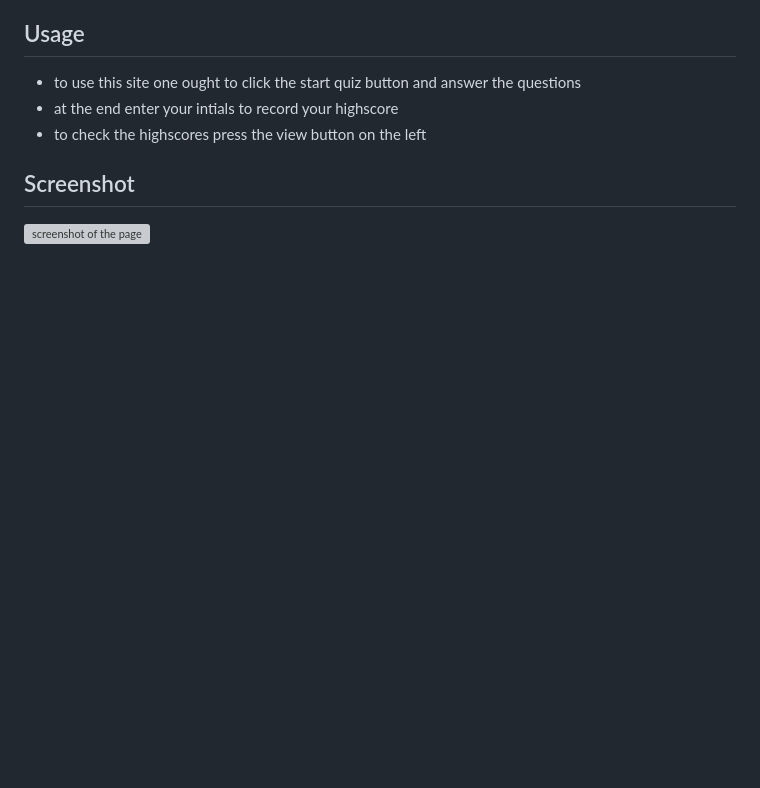
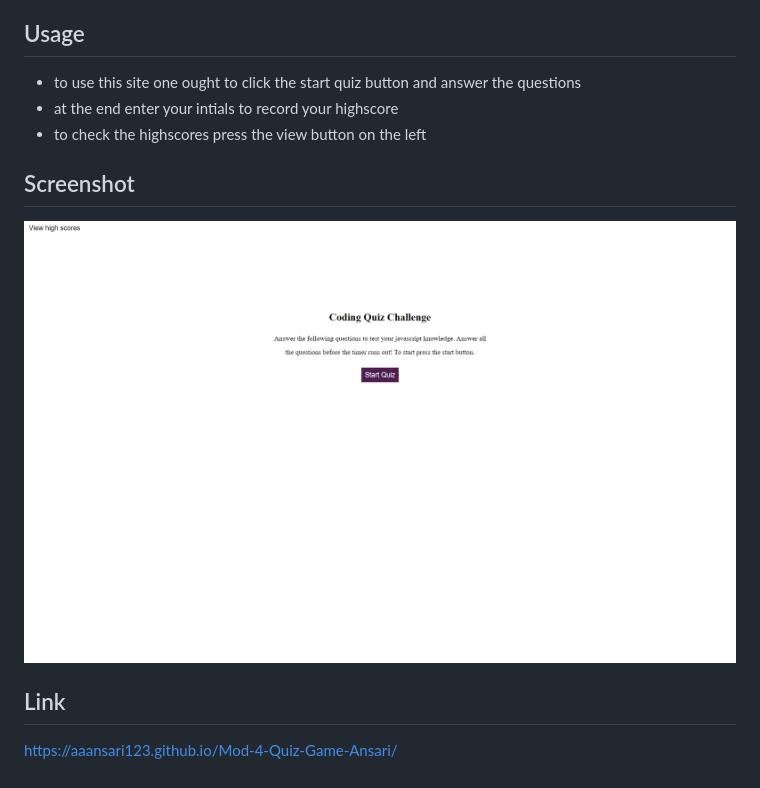
Before and after one commit to aaansari123/Mod-4-Quiz-Game-Ansari, a Markdown page: README.md, the part around the change. Drawn GitHub-style; pictures changed too: assets/screenshot.png (added); blank space fills up the shorter version; grey boxes are pictures that could not be loaded.

Commit message:
finished readme added link and screenshot

```diff
--- a/README.md
+++ b/README.md
@@ -14,4 +14,8 @@ This contains the Module 3 Challenge
 - to check the highscores press the view button on the left
 
 ## Screenshot
-![screenshot of the page](./screenshot.png)
+![screenshot of the page](./assets/screenshot.png)
+
+## Link
+
+https://aaansari123.github.io/Mod-4-Quiz-Game-Ansari/
```
